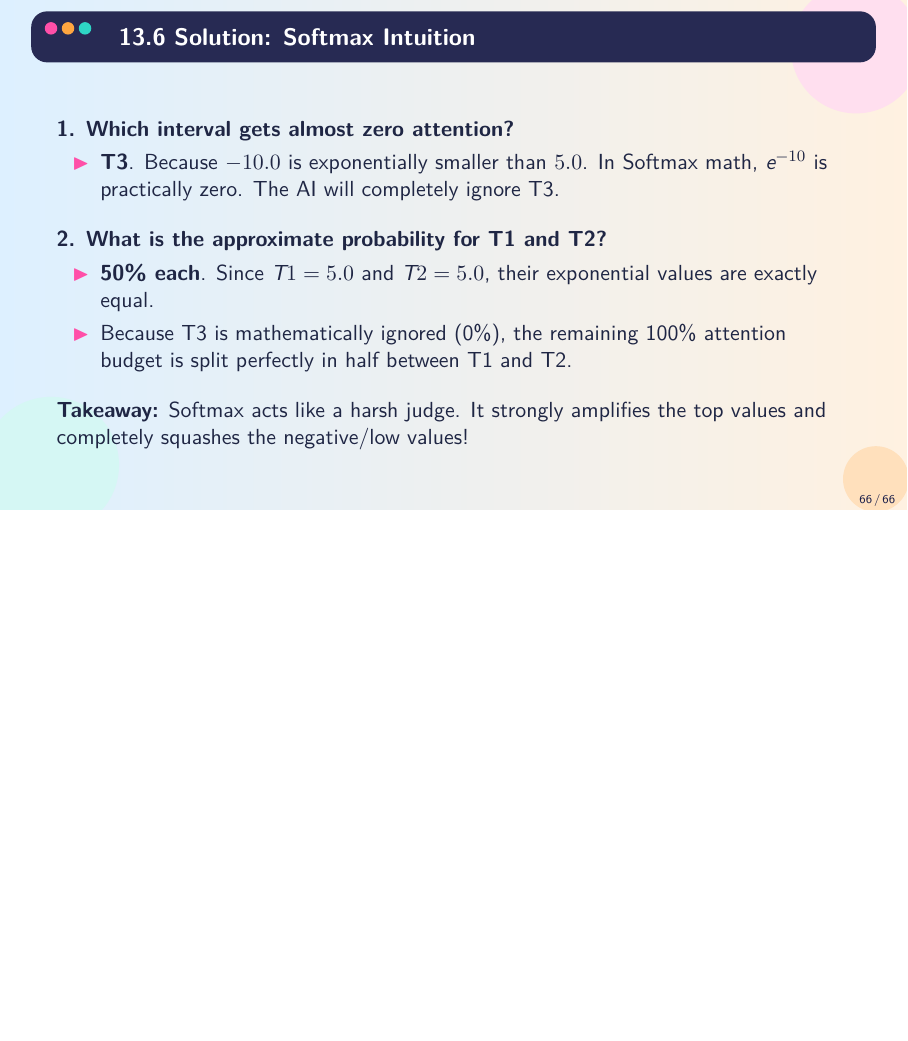
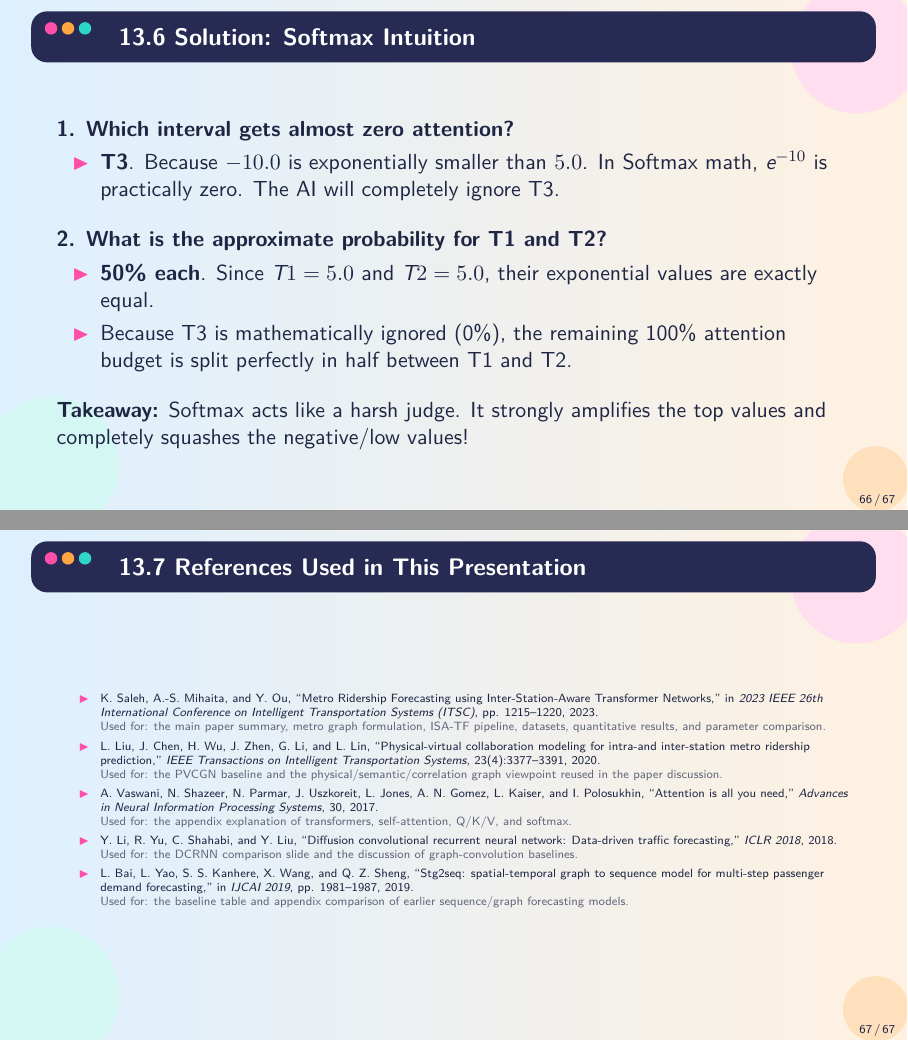
Before and after one commit to sorooshaghaei/Big_data_project, LaTeX slides (docs/papers/itsc.tex): page 66 of 66 before the commit and pages 66 and 67 of 67 after it, the two joined at a grey line, the shorter picture padded with empty space. Compiled offline with XeLaTeX; a missing font is replaced by an installed copy or a similar font.

Commit message:
add references section and update presenter name in presentation

```diff
--- a/docs/papers/itsc.tex
+++ b/docs/papers/itsc.tex
@@ -1252,6 +1252,27 @@ ISA-TF performs best on long-horizon prediction (45–60 min).
   \textbf{Takeaway:} Softmax acts like a harsh judge. It strongly amplifies the top values and completely squashes the negative/low values!
 \end{frame}
 
+\begin{frame}{13.7 References Used in This Presentation}
+  \tiny
+  \begin{itemize}
+    \setlength{\itemsep}{0.45em}
+    \item K. Saleh, A.-S. Mihaita, and Y. Ou, ``Metro Ridership Forecasting using Inter-Station-Aware Transformer Networks,'' in \textit{2023 IEEE 26th International Conference on Intelligent Transportation Systems (ITSC)}, pp. 1215--1220, 2023.\\
+    \textcolor{textInk!70}{Used for: the main paper summary, metro graph formulation, ISA-TF pipeline, datasets, quantitative results, and parameter comparison.}
+
+    \item L. Liu, J. Chen, H. Wu, J. Zhen, G. Li, and L. Lin, ``Physical-virtual collaboration modeling for intra-and inter-station metro ridership prediction,'' \textit{IEEE Transactions on Intelligent Transportation Systems}, 23(4):3377--3391, 2020.\\
+    \textcolor{textInk!70}{Used for: the PVCGN baseline and the physical/semantic/correlation graph viewpoint reused in the paper discussion.}
+
+    \item A. Vaswani, N. Shazeer, N. Parmar, J. Uszkoreit, L. Jones, A. N. Gomez, L. Kaiser, and I. Polosukhin, ``Attention is all you need,'' \textit{Advances in Neural Information Processing Systems}, 30, 2017.\\
+    \textcolor{textInk!70}{Used for: the appendix explanation of transformers, self-attention, Q/K/V, and softmax.}
+
+    \item Y. Li, R. Yu, C. Shahabi, and Y. Liu, ``Diffusion convolutional recurrent neural network: Data-driven traffic forecasting,'' \textit{ICLR 2018}, 2018.\\
+    \textcolor{textInk!70}{Used for: the DCRNN comparison slide and the discussion of graph-convolution baselines.}
+
+    \item L. Bai, L. Yao, S. S. Kanhere, X. Wang, and Q. Z. Sheng, ``Stg2seq: spatial-temporal graph to sequence model for multi-step passenger demand forecasting,'' in \textit{IJCAI 2019}, pp. 1981--1987, 2019.\\
+    \textcolor{textInk!70}{Used for: the baseline table and appendix comparison of earlier sequence/graph forecasting models.}
+  \end{itemize}
+\end{frame}
+
 
 
 
```
Also changed, not shown: docs/papers/itsc.pdf, 1 other file.
